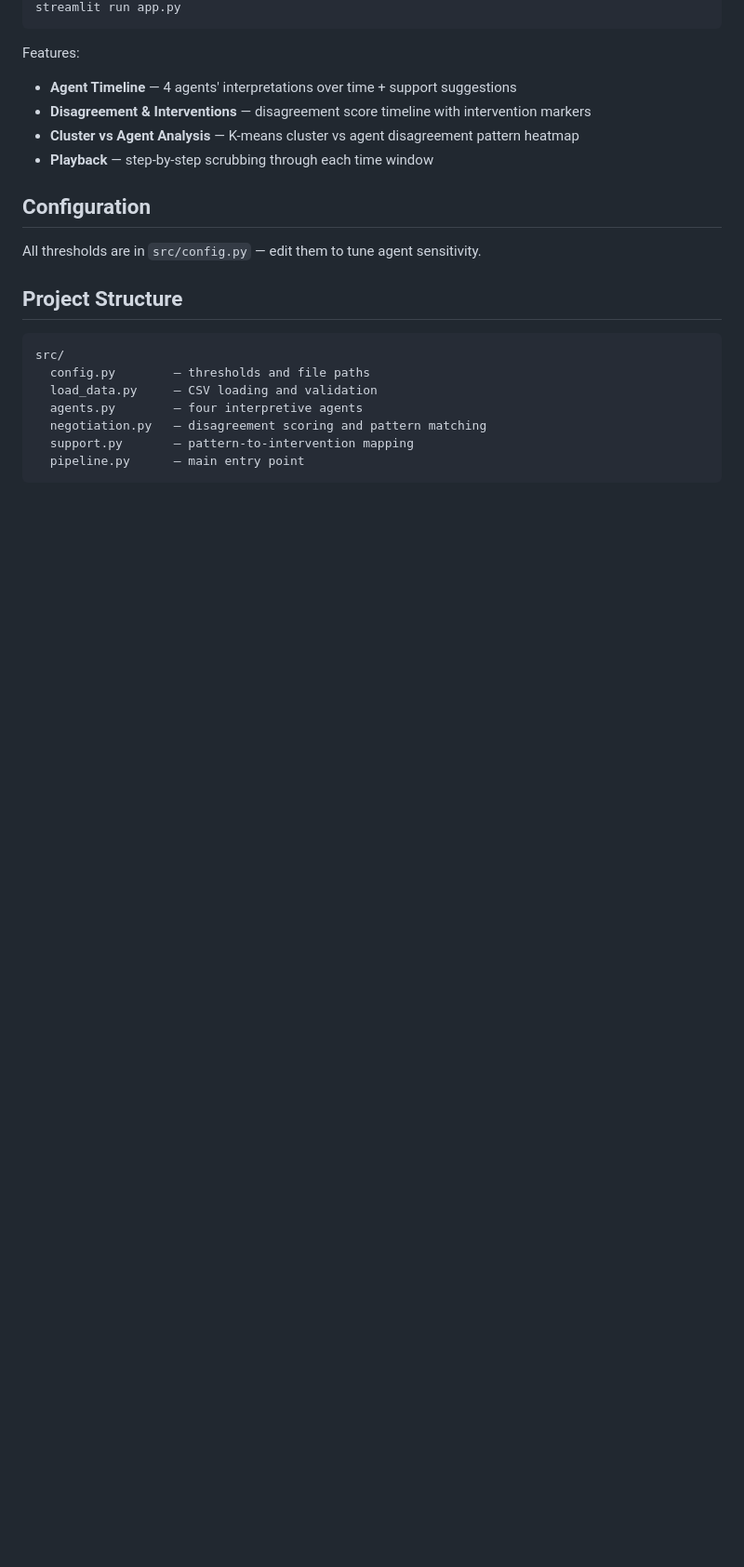
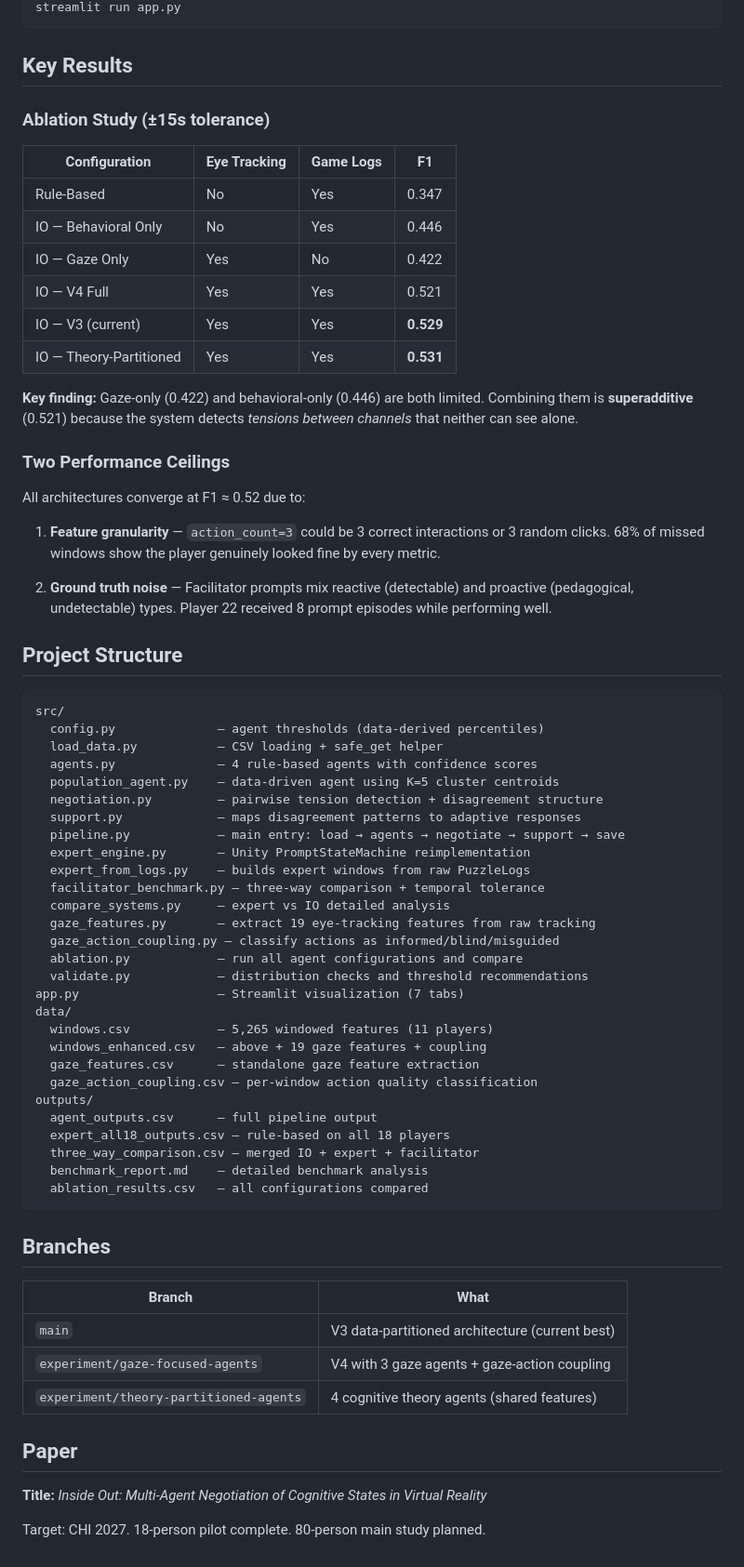
Before and after one commit to WeiWu0115/inside-out-vr-Pilot, a Markdown page: README.md, the part around one of its changes. Shown at 93% size. Drawn GitHub-style; blank space fills up the shorter version.

````diff
--- a/README.md
+++ b/README.md
@@ -76,24 +98,72 @@ pip install streamlit plotly
 streamlit run app.py
 ```
 
-Features:
-- **Agent Timeline** — 4 agents' interpretations over time + support suggestions
-- **Disagreement & Interventions** — disagreement score timeline with intervention markers
-- **Cluster vs Agent Analysis** — K-means cluster vs agent disagreement pattern heatmap
-- **Playback** — step-by-step scrubbing through each time window
+## Key Results
 
-## Configuration
+### Ablation Study (±15s tolerance)
 
-All thresholds are in `src/config.py` — edit them to tune agent sensitivity.
+| Configuration | Eye Tracking | Game Logs | F1 |
+|---|---|---|---|
+| Rule-Based | No | Yes | 0.347 |
+| IO — Behavioral Only | No | Yes | 0.446 |
+| IO — Gaze Only | Yes | No | 0.422 |
+| IO — V4 Full | Yes | Yes | 0.521 |
+| IO — V3 (current) | Yes | Yes | **0.529** |
+| IO — Theory-Partitioned | Yes | Yes | **0.531** |
+
+**Key finding:** Gaze-only (0.422) and behavioral-only (0.446) are both limited. Combining them is **superadditive** (0.521) because the system detects *tensions between channels* that neither can see alone.
+
+### Two Performance Ceilings
+
+All architectures converge at F1 ≈ 0.52 due to:
+
+1. **Feature granularity** — `action_count=3` could be 3 correct interactions or 3 random clicks. 68% of missed windows show the player genuinely looked fine by every metric.
+
+2. **Ground truth noise** — Facilitator prompts mix reactive (detectable) and proactive (pedagogical, undetectable) types. Player 22 received 8 prompt episodes while performing well.
 
 ## Project Structure
 
 ```
 src/
-  config.py        — thresholds and file paths
-  load_data.py     — CSV loading and validation
-  agents.py        — four interpretive agents
-  negotiation.py   — disagreement scoring and pattern matching
-  support.py       — pattern-to-intervention mapping
-  pipeline.py      — main entry point
+  config.py              — agent thresholds (data-derived percentiles)
+  load_data.py           — CSV loading + safe_get helper
+  agents.py              — 4 rule-based agents with confidence scores
+  population_agent.py    — data-driven agent using K=5 cluster centroids
+  negotiation.py         — pairwise tension detection + disagreement structure
+  support.py             — maps disagreement patterns to adaptive responses
+  pipeline.py            — main entry: load → agents → negotiate → support → save
+  expert_engine.py       — Unity PromptStateMachine reimplementation
+  expert_from_logs.py    — builds expert windows from raw PuzzleLogs
+  facilitator_benchmark.py — three-way comparison + temporal tolerance
+  compare_systems.py     — expert vs IO detailed analysis
+  gaze_features.py       — extract 19 eye-tracking features from raw tracking
+  gaze_action_coupling.py — classify actions as informed/blind/misguided
+  ablation.py            — run all agent configurations and compare
+  validate.py            — distribution checks and threshold recommendations
+app.py                   — Streamlit visualization (7 tabs)
+data/
+  windows.csv            — 5,265 windowed features (11 players)
+  windows_enhanced.csv   — above + 19 gaze features + coupling
+  gaze_features.csv      — standalone gaze feature extraction
+  gaze_action_coupling.csv — per-window action quality classification
+outputs/
+  agent_outputs.csv      — full pipeline output
+  expert_all18_outputs.csv — rule-based on all 18 players
+  three_way_comparison.csv — merged IO + expert + facilitator
+  benchmark_report.md    — detailed benchmark analysis
+  ablation_results.csv   — all configurations compared
 ```
+
+## Branches
+
+| Branch | What |
+|--------|------|
+| `main` | V3 data-partitioned architecture (current best) |
+| `experiment/gaze-focused-agents` | V4 with 3 gaze agents + gaze-action coupling |
+| `experiment/theory-partitioned-agents` | 4 cognitive theory agents (shared features) |
+
+## Paper
+
+**Title:** *Inside Out: Multi-Agent Negotiation of Cognitive States in Virtual Reality*
+
+Target: CHI 2027. 18-person pilot complete. 80-person main study planned.
````
Also changed, not shown: other parts of README.md (+87 -65 lines).
